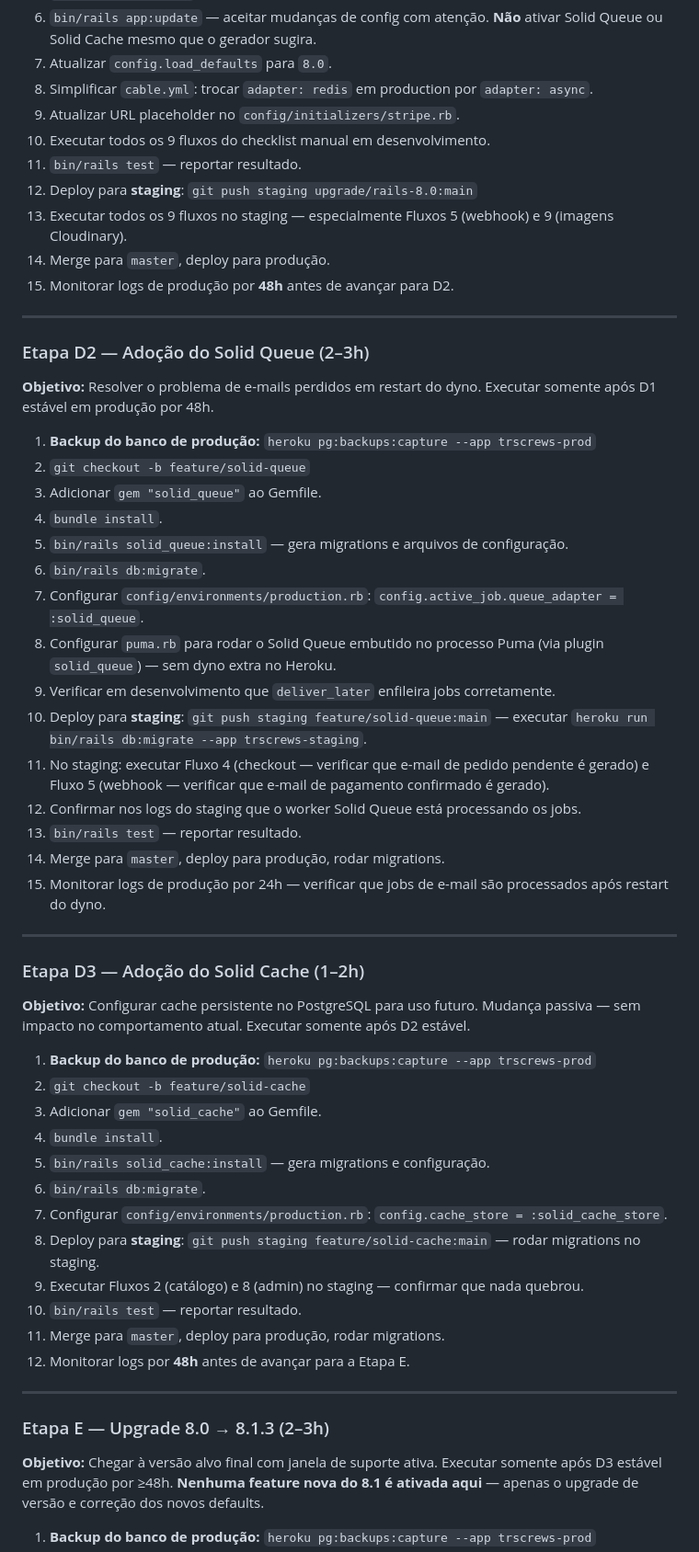
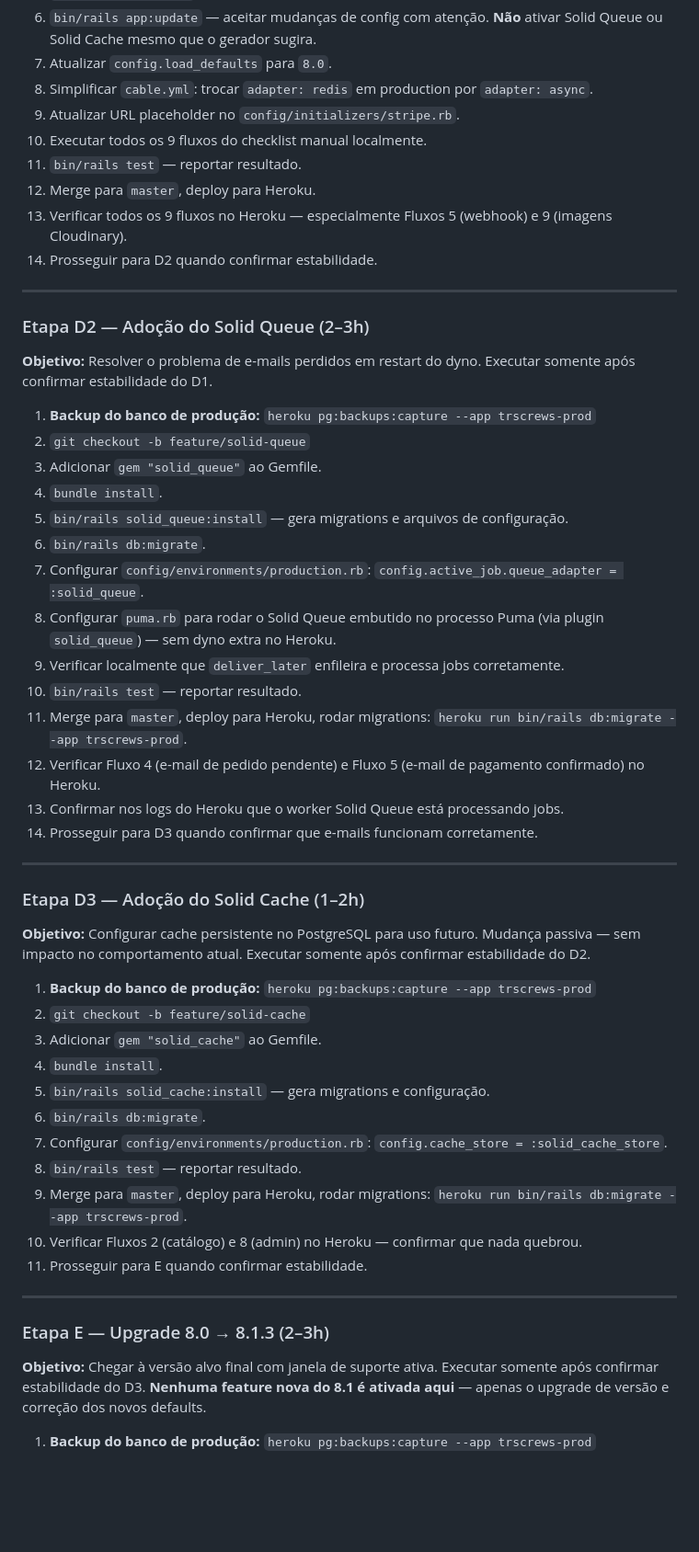
Before and after one commit to rodrigolizze/trscrews, a Markdown page: UPGRADE_PLAN.md, the part around one of its changes. Shown at 92% size. Rendered like a GitHub page; blank space fills up the shorter version.

```diff
--- a/UPGRADE_PLAN.md
+++ b/UPGRADE_PLAN.md
@@ -587,18 +573,17 @@ Cada etapa é independente e pode ser pausada/retomada. Nenhuma etapa é pré-re
 7. Atualizar `config.load_defaults` para `8.0`.
 8. Simplificar `cable.yml`: trocar `adapter: redis` em production por `adapter: async`.
 9. Atualizar URL placeholder no `config/initializers/stripe.rb`.
-10. Executar todos os 9 fluxos do checklist manual em desenvolvimento.
+10. Executar todos os 9 fluxos do checklist manual localmente.
 11. `bin/rails test` — reportar resultado.
-12. Deploy para **staging**: `git push staging upgrade/rails-8.0:main`
-13. Executar todos os 9 fluxos no staging — especialmente Fluxos 5 (webhook) e 9 (imagens Cloudinary).
-14. Merge para `master`, deploy para produção.
-15. Monitorar logs de produção por **48h** antes de avançar para D2.
+12. Merge para `master`, deploy para Heroku.
+13. Verificar todos os 9 fluxos no Heroku — especialmente Fluxos 5 (webhook) e 9 (imagens Cloudinary).
+14. Prosseguir para D2 quando confirmar estabilidade.
 
 ---
 
 ### Etapa D2 — Adoção do Solid Queue (2–3h)
 
-**Objetivo:** Resolver o problema de e-mails perdidos em restart do dyno. Executar somente após D1 estável em produção por 48h.
+**Objetivo:** Resolver o problema de e-mails perdidos em restart do dyno. Executar somente após confirmar estabilidade do D1.
 
 1. **Backup do banco de produção:** `heroku pg:backups:capture --app trscrews-prod`
 2. `git checkout -b feature/solid-queue`
@@ -608,19 +593,18 @@ Cada etapa é independente e pode ser pausada/retomada. Nenhuma etapa é pré-re
 6. `bin/rails db:migrate`.
 7. Configurar `config/environments/production.rb`: `config.active_job.queue_adapter = :solid_queue`.
 8. Configurar `puma.rb` para rodar o Solid Queue embutido no processo Puma (via plugin `solid_queue`) — sem dyno extra no Heroku.
-9. Verificar em desenvolvimento que `deliver_later` enfileira jobs corretamente.
-10. Deploy para **staging**: `git push staging feature/solid-queue:main` — executar `heroku run bin/rails db:migrate --app trscrews-staging`.
-11. No staging: executar Fluxo 4 (checkout — verificar que e-mail de pedido pendente é gerado) e Fluxo 5 (webhook — verificar que e-mail de pagamento confirmado é gerado).
-12. Confirmar nos logs do staging que o worker Solid Queue está processando os jobs.
-13. `bin/rails test` — reportar resultado.
-14. Merge para `master`, deploy para produção, rodar migrations.
-15. Monitorar logs de produção por 24h — verificar que jobs de e-mail são processados após restart do dyno.
+9. Verificar localmente que `deliver_later` enfileira e processa jobs corretamente.
+10. `bin/rails test` — reportar resultado.
+11. Merge para `master`, deploy para Heroku, rodar migrations: `heroku run bin/rails db:migrate --app trscrews-prod`.
+12. Verificar Fluxo 4 (e-mail de pedido pendente) e Fluxo 5 (e-mail de pagamento confirmado) no Heroku.
+13. Confirmar nos logs do Heroku que o worker Solid Queue está processando jobs.
+14. Prosseguir para D3 quando confirmar que e-mails funcionam corretamente.
 
 ---
 
 ### Etapa D3 — Adoção do Solid Cache (1–2h)
 
-**Objetivo:** Configurar cache persistente no PostgreSQL para uso futuro. Mudança passiva — sem impacto no comportamento atual. Executar somente após D2 estável.
+**Objetivo:** Configurar cache persistente no PostgreSQL para uso futuro. Mudança passiva — sem impacto no comportamento atual. Executar somente após confirmar estabilidade do D2.
 
 1. **Backup do banco de produção:** `heroku pg:backups:capture --app trscrews-prod`
 2. `git checkout -b feature/solid-cache`
@@ -629,17 +613,16 @@ Cada etapa é independente e pode ser pausada/retomada. Nenhuma etapa é pré-re
 5. `bin/rails solid_cache:install` — gera migrations e configuração.
 6. `bin/rails db:migrate`.
 7. Configurar `config/environments/production.rb`: `config.cache_store = :solid_cache_store`.
-8. Deploy para **staging**: `git push staging feature/solid-cache:main` — rodar migrations no staging.
-9. Executar Fluxos 2 (catálogo) e 8 (admin) no staging — confirmar que nada quebrou.
-10. `bin/rails test` — reportar resultado.
-11. Merge para `master`, deploy para produção, rodar migrations.
-12. Monitorar logs por **48h** antes de avançar para a Etapa E.
+8. `bin/rails test` — reportar resultado.
+9. Merge para `master`, deploy para Heroku, rodar migrations: `heroku run bin/rails db:migrate --app trscrews-prod`.
+10. Verificar Fluxos 2 (catálogo) e 8 (admin) no Heroku — confirmar que nada quebrou.
+11. Prosseguir para E quando confirmar estabilidade.
 
 ---
 
 ### Etapa E — Upgrade 8.0 → 8.1.3 (2–3h)
 
-**Objetivo:** Chegar à versão alvo final com janela de suporte ativa. Executar somente após D3 estável em produção por ≥48h. **Nenhuma feature nova do 8.1 é ativada aqui** — apenas o upgrade de versão e correção dos novos defaults.
+**Objetivo:** Chegar à versão alvo final com janela de suporte ativa. Executar somente após confirmar estabilidade do D3. **Nenhuma feature nova do 8.1 é ativada aqui** — apenas o upgrade de versão e correção dos novos defaults.
 
 1. **Backup do banco de produção:** `heroku pg:backups:capture --app trscrews-prod`
 2. `git checkout -b upgrade/rails-8.1`
```
Also changed, not shown: other parts of UPGRADE_PLAN.md (+45 -63 lines).
